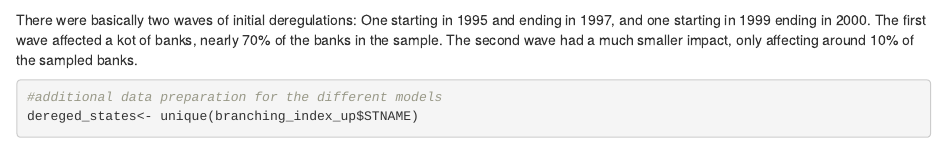
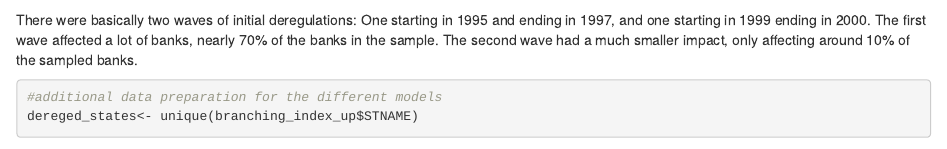
Before and after one commit to rapkroes/MISC, an R Markdown document (Econometrics_PS4.Rmd): the page in a window 1100 px wide, from 6010 px down. Rendered offline with R 4.5, knitr and Pandoc, with nearby package versions; some code elsewhere in the file could not run offline.

Commit message:
update and new bank_data

````diff
--- a/Econometrics_PS4.Rmd
+++ b/Econometrics_PS4.Rmd
@@ -245,7 +245,7 @@ dereged_prop_plot<- ggplot(dereg_by_year, aes(x = YEAR, y = proportion)) +
   ylab("proportion of affected banks")
 dereged_prop_plot
 ```
-There were basically two waves of initial deregulations: One starting in 1995 and ending in 1997, and one starting in 1999 ending in 2000. The first wave affected a kot of banks, nearly 70% of the banks in the sample. The second wave had a much smaller impact, only affecting around 10% of the sampled banks.
+There were basically two waves of initial deregulations: One starting in 1995 and ending in 1997, and one starting in 1999 ending in 2000. The first wave affected a lot of banks, nearly 70% of the banks in the sample. The second wave had a much smaller impact, only affecting around 10% of the sampled banks.
 ```{r}
 #additional data preparation for the different models
 dereged_states<- unique(branching_index_up$STNAME)
````
Also changed, not shown: 2 other files.
